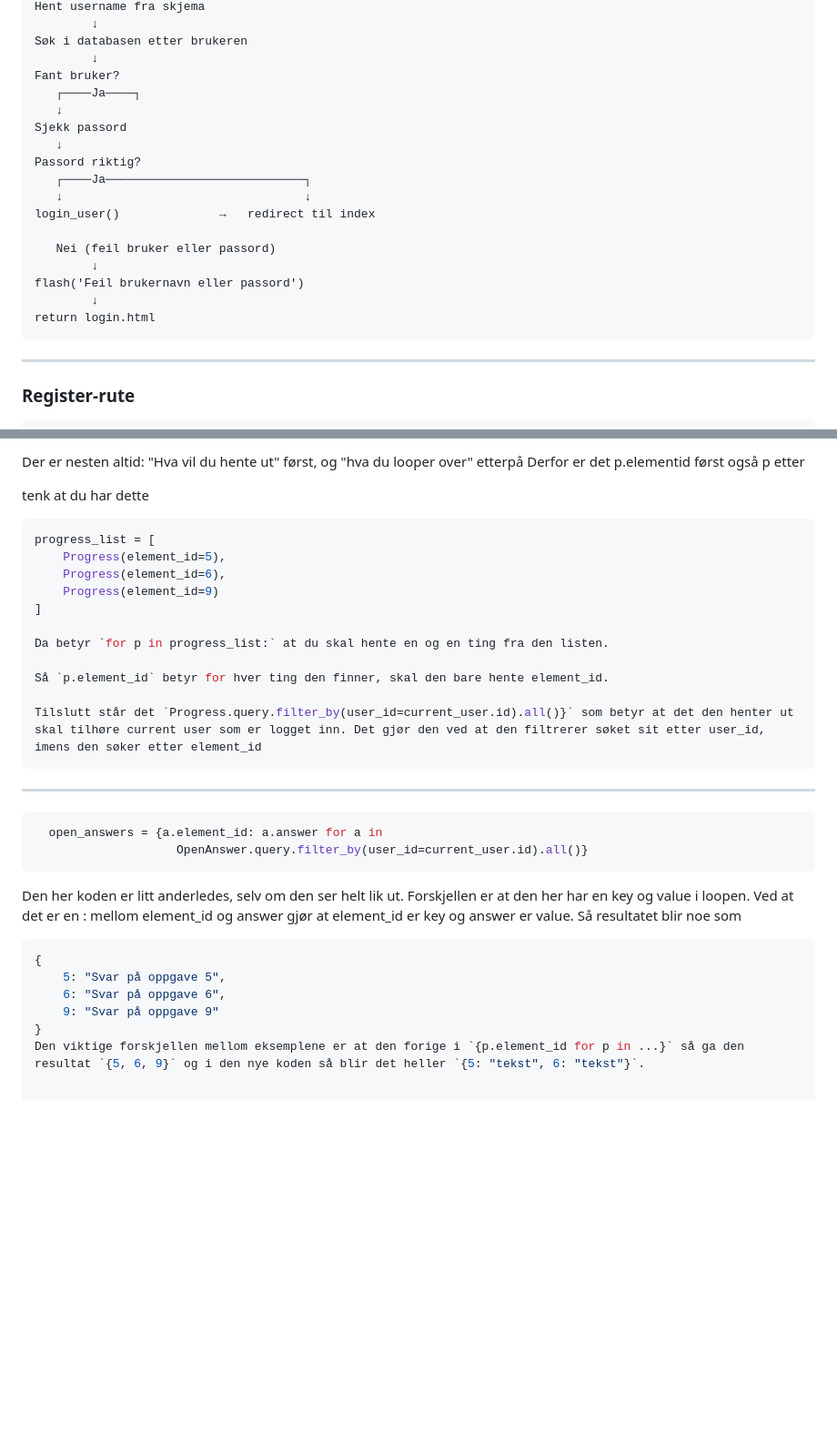
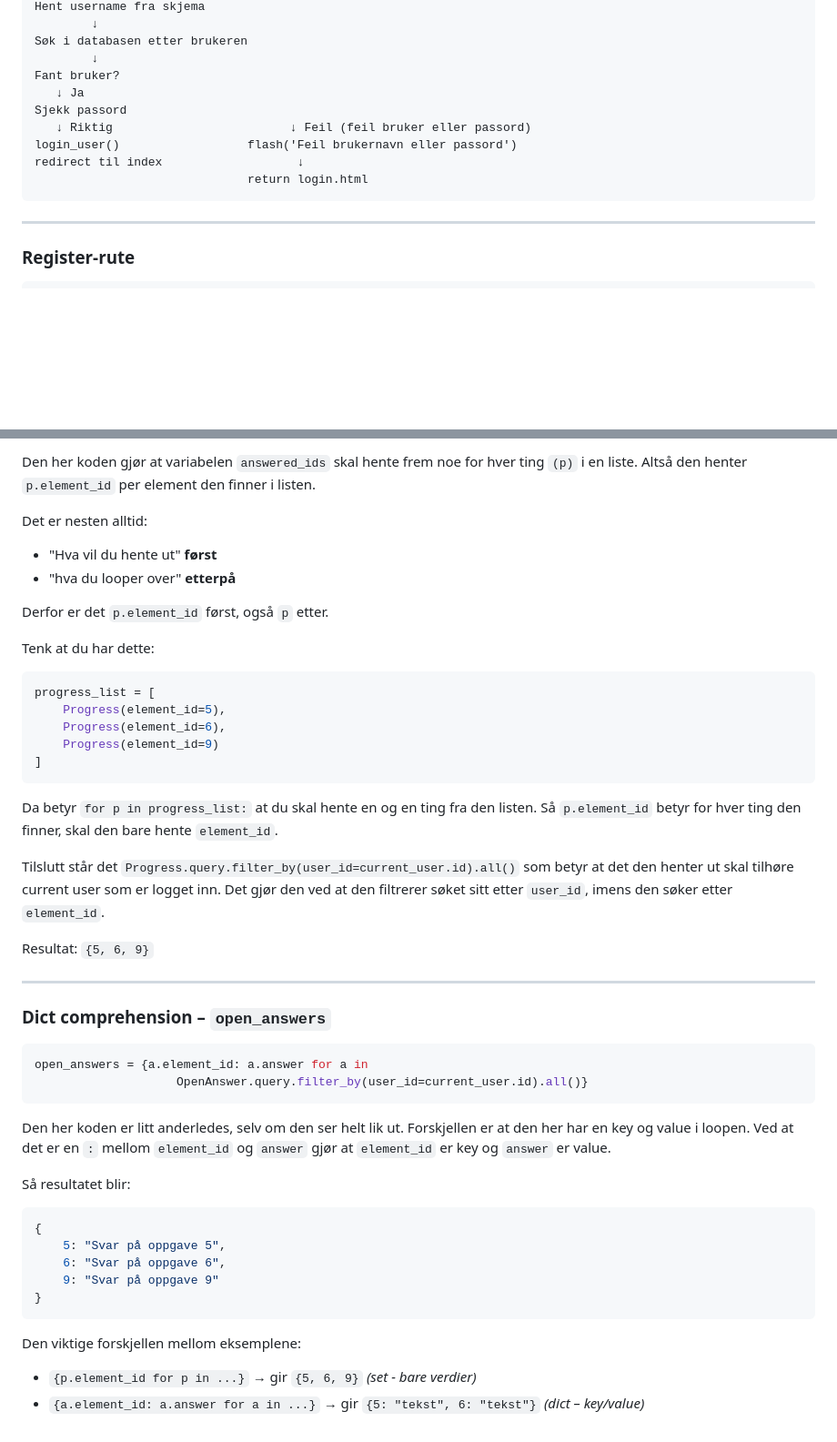
Before and after one commit to arhea502/Prosjekt_2, a Markdown page: Notater/app_py_notater.md, 2 parts joined by grey strips. Shown at 91% size. Rendered like a GitHub page; blank space fills up the shorter version.

````diff
--- a/Notater/app_py_notater.md
+++ b/Notater/app_py_notater.md
@@ -708,20 +667,12 @@ Hent username fra skjema
 Søk i databasen etter brukeren
         ↓
 Fant bruker?
-   ┌────Ja────┐
-   ↓
+   ↓ Ja
 Sjekk passord
-   ↓
-Passord riktig?
-   ┌────Ja────────────────────────────┐
-   ↓                                  ↓
-login_user()              →   redirect til index
-
-   Nei (feil bruker eller passord)
-        ↓
-flash('Feil brukernavn eller passord')
-        ↓
-return login.html
+   ↓ Riktig                         ↓ Feil (feil bruker eller passord)
+login_user()                  flash('Feil brukernavn eller passord')
+redirect til index                   ↓
+                              return login.html
 ```
 
 ---
@@ -887,35 +810,49 @@ Altså den henter `p.elemend.id` per element den finner i listen.
 
-Der er nesten altid:
-"Hva vil du hente ut" først, og
-"hva du looper over" etterpå
-Derfor er det p.elementid først også p etter
+Den her koden gjør at variabelen `answered_ids` skal hente frem noe for hver ting `(p)` i en liste. Altså den henter `p.element_id` per element den finner i listen.
 
-tenk at du har dette
+Det er nesten alltid:
+- "Hva vil du hente ut" **først**
+- "hva du looper over" **etterpå**
+
+Derfor er det `p.element_id` først, også `p` etter.
+
+Tenk at du har dette:
+
 ```python
 progress_list = [
     Progress(element_id=5),
     Progress(element_id=6),
     Progress(element_id=9)
 ]
+```
 
-Da betyr `for p in progress_list:` at du skal hente en og en ting fra den listen.
+Da betyr `for p in progress_list:` at du skal hente en og en ting fra den listen. Så `p.element_id` betyr for hver ting den finner, skal den bare hente `element_id`.
 
-Så `p.element_id` betyr for hver ting den finner, skal den bare hente element_id.
+Tilslutt står det `Progress.query.filter_by(user_id=current_user.id).all()` som betyr at det den henter ut skal tilhøre current user som er logget inn. Det gjør den ved at den filtrerer søket sitt etter `user_id`, imens den søker etter `element_id`.
 
-Tilslutt står det `Progress.query.filter_by(user_id=current_user.id).all()}` som betyr at det den henter ut skal tilhøre current user som er logget inn. Det gjør den ved at den filtrerer søket sit etter user_id, imens den søker etter element_id
-```
+Resultat: `{5, 6, 9}`
+
 ---
 
+### Dict comprehension – `open_answers`
+
 ```python
-  open_answers = {a.element_id: a.answer for a in
+open_answers = {a.element_id: a.answer for a in
                     OpenAnswer.query.filter_by(user_id=current_user.id).all()}
 ```
-Den her koden er litt anderledes, selv om den ser helt lik ut. Forskjellen er at den her har en key og value i loopen. Ved at det er en : mellom element_id og answer gjør at element_id er key og answer er value.
-Så resultatet blir noe som
+
+Den her koden er litt anderledes, selv om den ser helt lik ut. Forskjellen er at den her har en key og value i loopen. Ved at det er en `:` mellom `element_id` og `answer` gjør at `element_id` er key og `answer` er value.
+
+Så resultatet blir:
+
 ```python
 {
     5: "Svar på oppgave 5",
     6: "Svar på oppgave 6",
     9: "Svar på oppgave 9"
 }
-Den viktige forskjellen mellom eksemplene er at den forige i `{p.element_id for p in ...}` så ga den resultat `{5, 6, 9}` og i den nye koden så blir det heller `{5: "tekst", 6: "tekst"}`.
+```
+
+Den viktige forskjellen mellom eksemplene:
+- `{p.element_id for p in ...}` → gir `{5, 6, 9}` *(set - bare verdier)*
+- `{a.element_id: a.answer for a in ...}` → gir `{5: "tekst", 6: "tekst"}` *(dict – key/value)*
````
Also changed, not shown: other parts of Notater/app_py_notater.md (+72 -141 lines).
